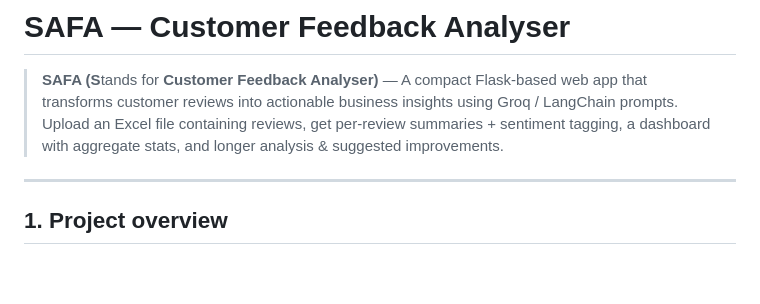
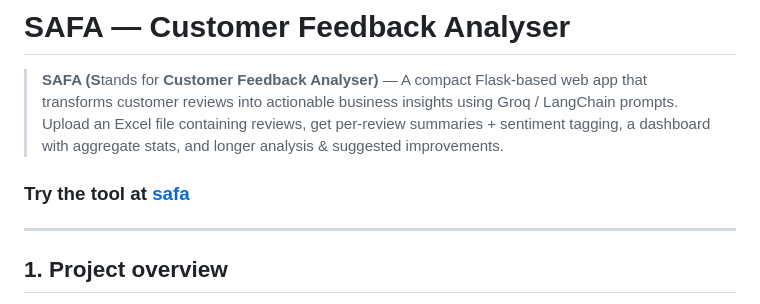
Before and after one commit to Adithya2369/safa_public, a Markdown page: README.md, the part around the change. Drawn GitHub-style; blank space fills up the shorter version.

Commit message:
Add demo link for SAFA
Added a link to the live demo of the SAFA tool.

```diff
--- a/README.md
+++ b/README.md
@@ -1,6 +1,8 @@
 # SAFA — Customer Feedback Analyser
 
 > **SAFA (S**tands for **Customer Feedback Analyser)** — A compact Flask-based web app that transforms customer reviews into actionable business insights using Groq / LangChain prompts. Upload an Excel file containing reviews, get per-review summaries + sentiment tagging, a dashboard with aggregate stats, and longer analysis & suggested improvements.
+
+### Try the tool at [safa](https://safa-mcha.onrender.com)
 
 ---
 
```
